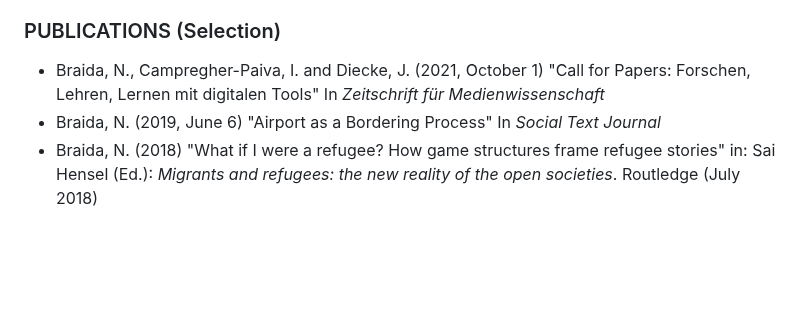
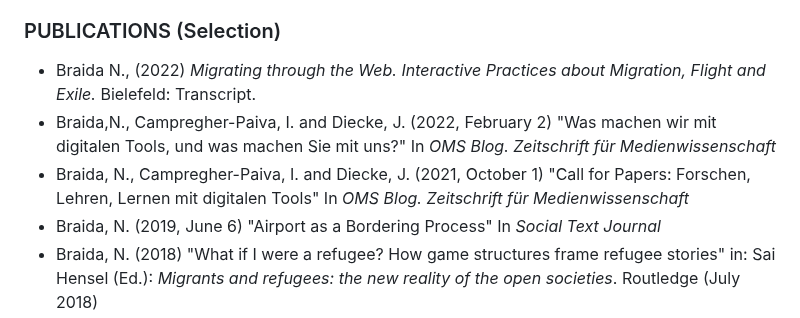
Before and after one commit to nicolebraida/nicolebraida.github.io, a Markdown page: README.md, the part around the change. Drawn GitHub-style; blank space fills up the shorter version.

```diff
--- a/README.md
+++ b/README.md
@@ -75,7 +75,9 @@ Title of Master Thesis: <em> Web Documentary. Documenting Reality in the Post-me
 <div>
 <h3>PUBLICATIONS (Selection)</h3>
 <ul>
-<li>Braida, N., Campregher-Paiva, I. and Diecke, J. (2021, October 1) "Call for Papers: Forschen, Lehren, Lernen mit digitalen Tools" In <em>Zeitschrift für Medienwissenschaft</em>
+<li>Braida N., (2022) <em>Migrating through the Web. Interactive Practices about Migration, Flight and Exile.</em> Bielefeld: Transcript.
+<li>Braida,N., Campregher-Paiva, I. and Diecke, J. (2022, February 2) "Was machen wir mit digitalen Tools, und was machen Sie mit uns?" In <em>OMS Blog. Zeitschrift für Medienwissenschaft</em>
+<li>Braida, N., Campregher-Paiva, I. and Diecke, J. (2021, October 1) "Call for Papers: Forschen, Lehren, Lernen mit digitalen Tools" In <em>OMS Blog. Zeitschrift für Medienwissenschaft</em>
 <li>Braida, N. (2019, June 6) "Airport as a Bordering Process" In <em> Social Text Journal </em>
 <li>Braida, N. (2018) "What if I were a refugee? How game structures frame refugee stories" in: Sai Hensel (Ed.):<em> Migrants and refugees: the new reality of the open societies</em>. Routledge (July 2018) </li>
 <li>Braida, N. (2016) "Flucht ins Netz. Ein Vergleich von Refugees (Arte, 2014) und Refugee Republic (Submarine Channel, 2014),"<em> Augenblick, Nr. 65/66 </em> " Die Herstellung der Evidenz. Zum Ph&auml;nomen interaktiver Webdokumentationen"), Sep. 2016, pp. 78-95. </li>
```
